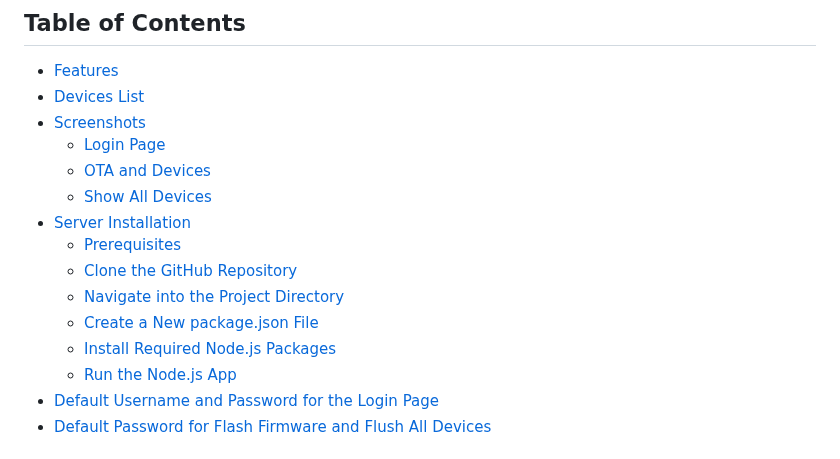
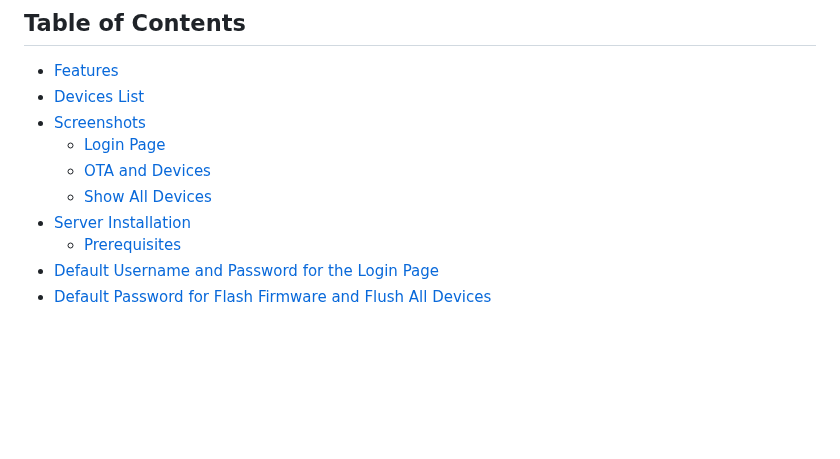
Before and after one commit to ErfanDL/ESP_OTA_Dashboard, a Markdown page: README.md, the part around the change. Rendered like a GitHub page; blank space fills up the shorter version.

```diff
--- a/README.md
+++ b/README.md
@@ -11,11 +11,6 @@ an efficient and user friendly OTA server equipped with a powerful WEB UI, desig
   - [Show All Devices](#show-all-devices)
 - [Server Installation](#server-installation)
   - [Prerequisites](#prerequisites)
-  - [Clone the GitHub Repository](#clone-the-github-repository)
-  - [Navigate into the Project Directory](#navigate-into-the-project-directory)
-  - [Create a New package.json File](#create-a-new-packagejson-file)
-  - [Install Required Node.js Packages](#install-required-nodejs-packages)
-  - [Run the Node.js App](#run-the-nodejs-app)
 - [Default Username and Password for the Login Page](#default-username-and-password-for-the-login-page)
 - [Default Password for Flash Firmware and Flush All Devices](#default-password-for-flash-firmware-and-flush-all-devices)
 
```
